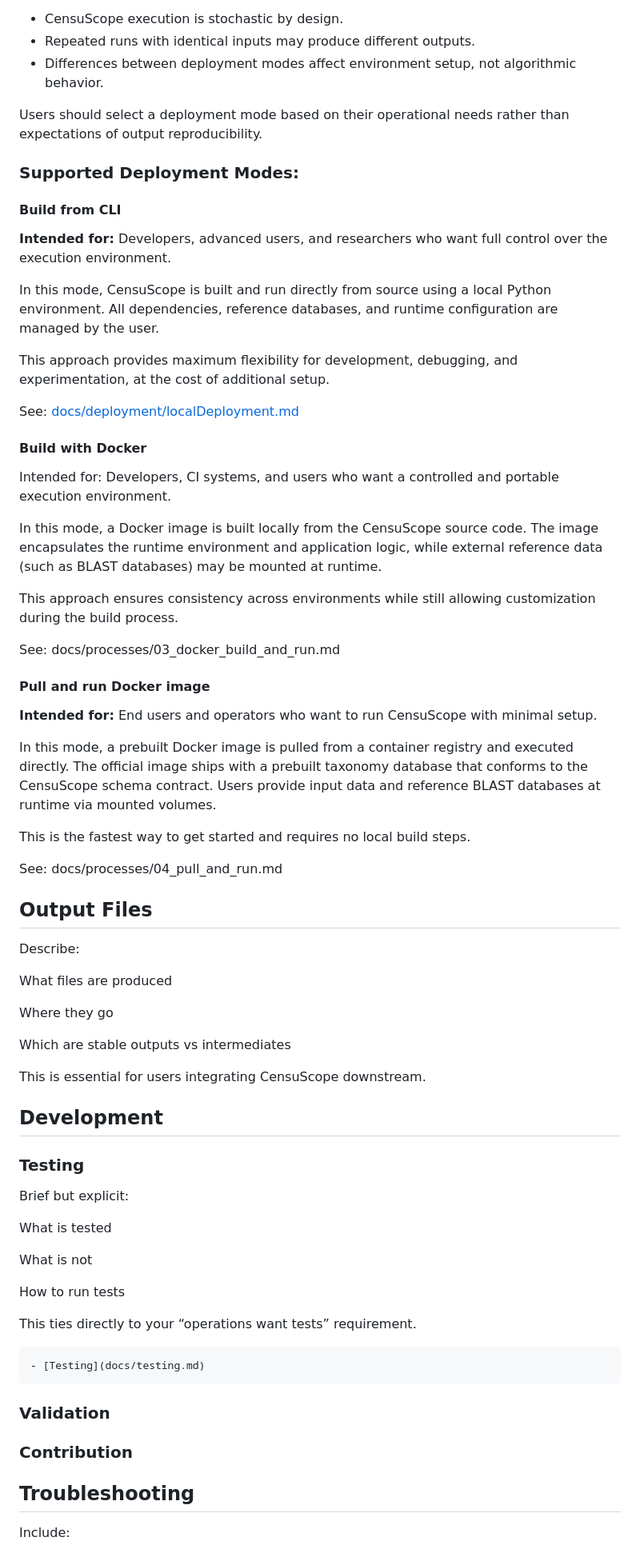
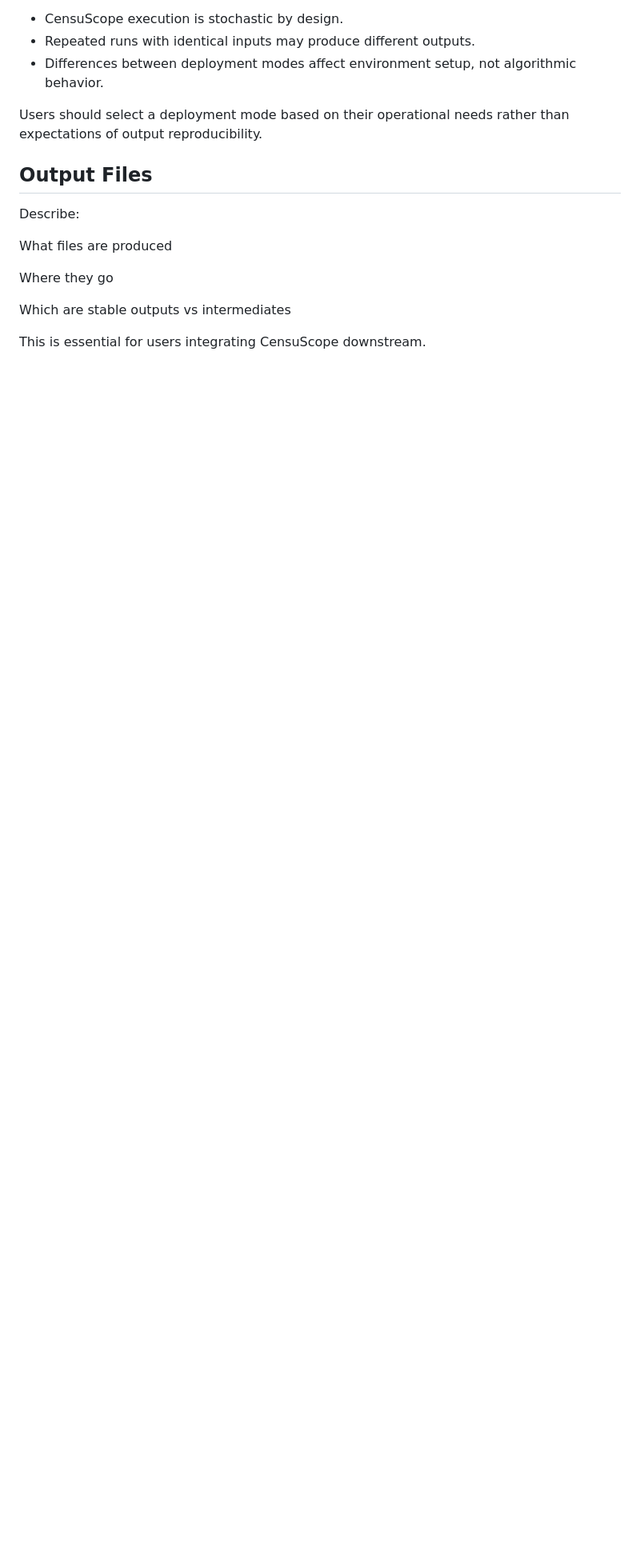
Before and after one commit to GW-HIVE/CensuScope, a Markdown page: README.md, the part around one of its changes. Shown at 80% size. Drawn GitHub-style; blank space fills up the shorter version.

Commit message:
Update README.md by removing some stuff

```diff
--- a/README.md
+++ b/README.md
@@ -165,36 +103,6 @@ All deployment modes assume that reference data (BLAST database and taxonomy dat
 
 Users should select a deployment mode based on their operational needs rather than expectations of output reproducibility.
 
-### **Supported Deployment Modes**:
-#### Build from CLI
-**Intended for:**
-Developers, advanced users, and researchers who want full control over the execution environment.
-
-In this mode, CensuScope is built and run directly from source using a local Python environment. All dependencies, reference databases, and runtime configuration are managed by the user.
-
-This approach provides maximum flexibility for development, debugging, and experimentation, at the cost of additional setup.
-
-See: [docs/deployment/localDeployment.md](docs/deployment/localDeployment.md)
-
-#### Build with Docker
-Intended for:
-Developers, CI systems, and users who want a controlled and portable execution environment.
-
-In this mode, a Docker image is built locally from the CensuScope source code. The image encapsulates the runtime environment and application logic, while external reference data (such as BLAST databases) may be mounted at runtime.
-
-This approach ensures consistency across environments while still allowing customization during the build process.
-
-See: docs/processes/03_docker_build_and_run.md
-
-#### Pull and run Docker image
-**Intended for:**
-End users and operators who want to run CensuScope with minimal setup.
-
-In this mode, a prebuilt Docker image is pulled from a container registry and executed directly. The official image ships with a prebuilt taxonomy database that conforms to the CensuScope schema contract. Users provide input data and reference BLAST databases at runtime via mounted volumes.
-
-This is the fastest way to get started and requires no local build steps.
-
-See: docs/processes/04_pull_and_run.md
 
 ## Output Files
 Describe:
@@ -206,21 +114,3 @@ Where they go
 Which are stable outputs vs intermediates
 
 This is essential for users integrating CensuScope downstream.
-## Development
-### Testing
-Brief but explicit:
-
-What is tested
-
-What is not
-
-How to run tests
-
-This ties directly to your “operations want tests” requirement.
-
-    - [Testing](docs/testing.md)
-### Validation
-### Contribution
-## Troubleshooting
-Include:
-
```
Also changed, not shown: other parts of README.md (+5 -80 lines).
